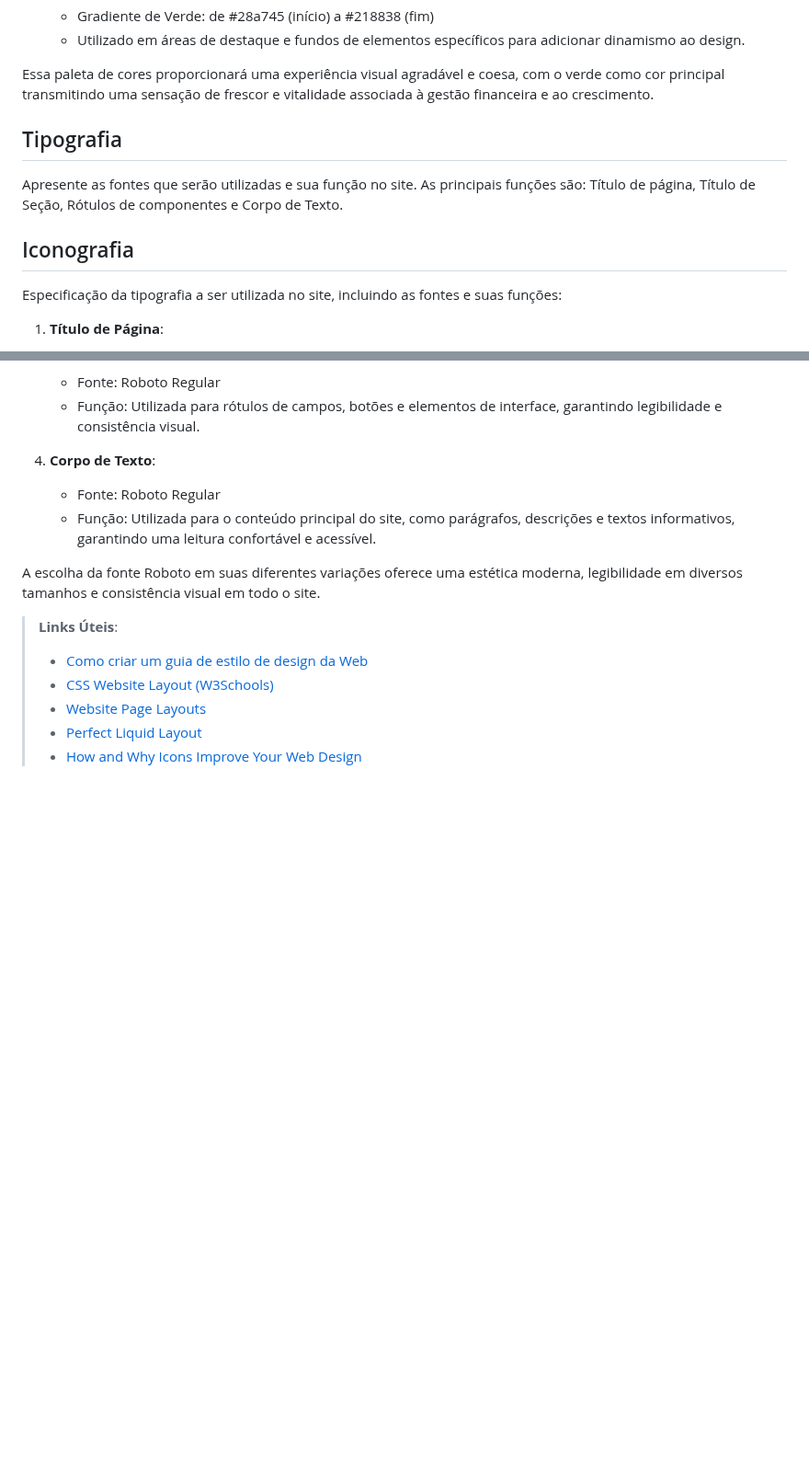
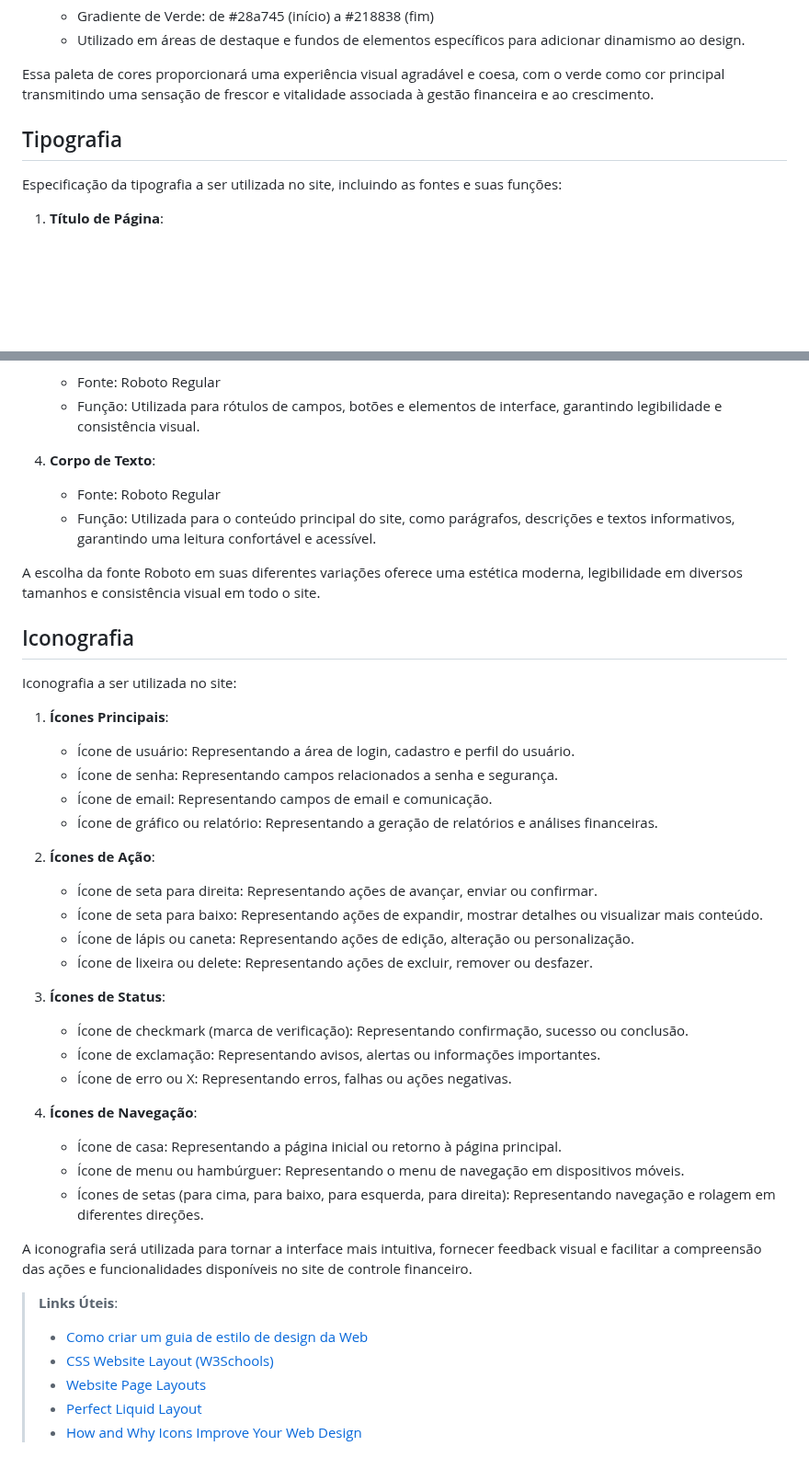
Before and after one commit to ICEI-PUC-Minas-PMV-SI/pmv-si-2024-1-pe1-t6-si_t6_app_web_1osem2024_gp01, a Markdown page: docs/template.md, 2 parts joined by grey strips. Shown at 92% size. Drawn GitHub-style; blank space fills up the shorter version.

```diff
--- a/docs/template.md
+++ b/docs/template.md
@@ -87,12 +87,9 @@ Especificação da paleta de cores a ser utilizada, onde o verde terá maior pre
 
 Essa paleta de cores proporcionará uma experiência visual agradável e coesa, com o verde como cor principal transmitindo uma sensação de frescor e vitalidade associada à gestão financeira e ao crescimento.
 
-## Tipografia
-
-Apresente as fontes que serão utilizadas e sua função no site. As principais funções são: Título de página, Título de Seção, Rótulos de componentes e Corpo de Texto.
 
 
-## Iconografia
+## Tipografia
 
 Especificação da tipografia a ser utilizada no site, incluindo as fontes e suas funções:
 
@@ -115,6 +112,35 @@ Especificação da tipografia a ser utilizada no site, incluindo as fontes e sua
 A escolha da fonte Roboto em suas diferentes variações oferece uma estética moderna, legibilidade em diversos tamanhos e consistência visual em todo o site.
 
 
+## Iconografia
+
+Iconografia a ser utilizada no site:
+
+1. **Ícones Principais**:
+   - Ícone de usuário: Representando a área de login, cadastro e perfil do usuário.
+   - Ícone de senha: Representando campos relacionados a senha e segurança.
+   - Ícone de email: Representando campos de email e comunicação.
+   - Ícone de gráfico ou relatório: Representando a geração de relatórios e análises financeiras.
+
+2. **Ícones de Ação**:
+   - Ícone de seta para direita: Representando ações de avançar, enviar ou confirmar.
+   - Ícone de seta para baixo: Representando ações de expandir, mostrar detalhes ou visualizar mais conteúdo.
+   - Ícone de lápis ou caneta: Representando ações de edição, alteração ou personalização.
+   - Ícone de lixeira ou delete: Representando ações de excluir, remover ou desfazer.
+
+3. **Ícones de Status**:
+   - Ícone de checkmark (marca de verificação): Representando confirmação, sucesso ou conclusão.
+   - Ícone de exclamação: Representando avisos, alertas ou informações importantes.
+   - Ícone de erro ou X: Representando erros, falhas ou ações negativas.
+
+4. **Ícones de Navegação**:
+   - Ícone de casa: Representando a página inicial ou retorno à página principal.
+   - Ícone de menu ou hambúrguer: Representando o menu de navegação em dispositivos móveis.
+   - Ícones de setas (para cima, para baixo, para esquerda, para direita): Representando navegação e rolagem em diferentes direções.
+
+A iconografia será utilizada para tornar a interface mais intuitiva, fornecer feedback visual e facilitar a compreensão das ações e funcionalidades disponíveis no site de controle financeiro.
+
+
 > **Links Úteis**:
 >
 > -  [Como criar um guia de estilo de design da Web](https://edrodrigues.com.br/blog/como-criar-um-guia-de-estilo-de-design-da-web/#)
```
